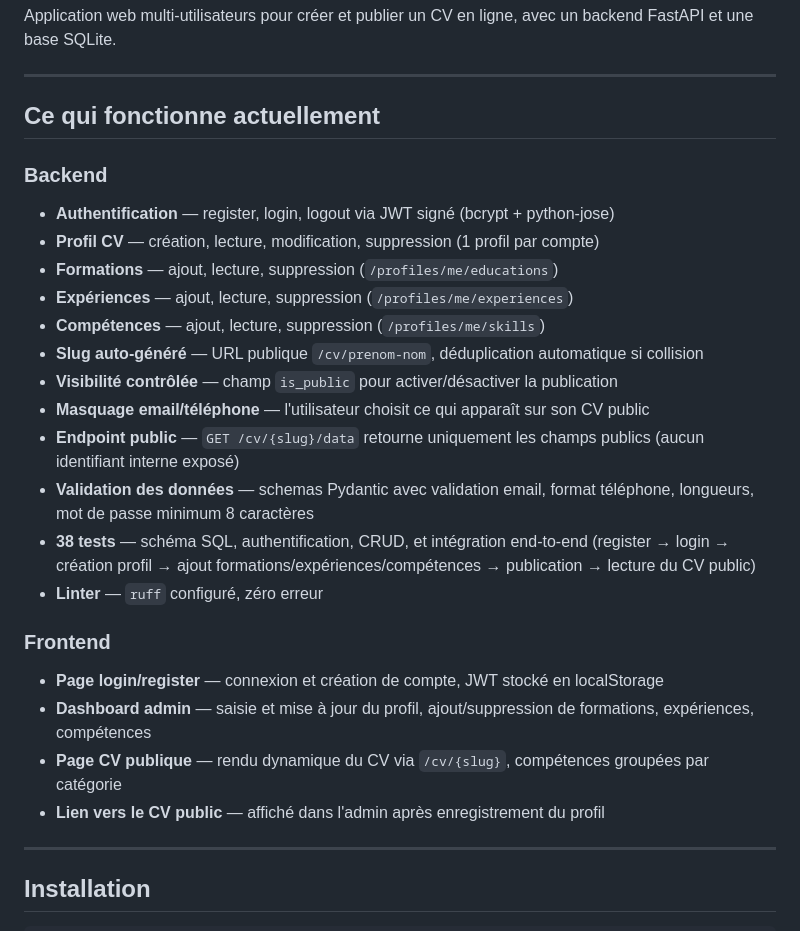
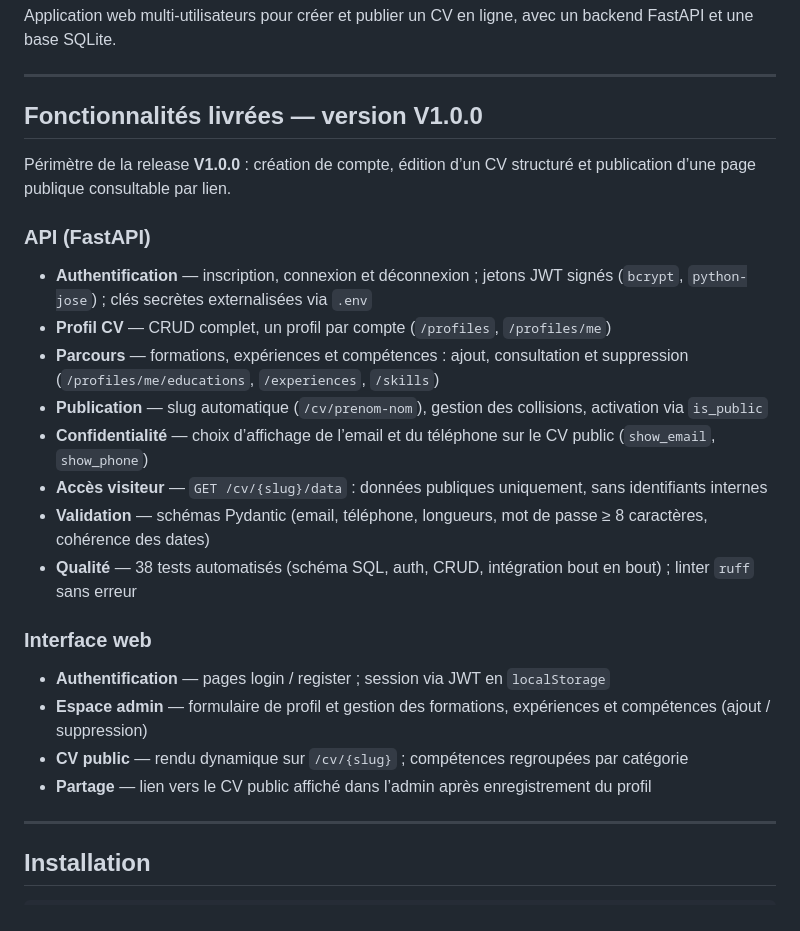
Before and after one commit to thomas-hinton/CV_BUILDER, a Markdown page: README.md, the part around one of its changes. Rendered like a GitHub page.

```diff
--- a/README.md
+++ b/README.md
@@ -4,27 +4,25 @@ Application web multi-utilisateurs pour créer et publier un CV en ligne, avec u
 
 ---
 
-## Ce qui fonctionne actuellement
+## Fonctionnalités livrées — version V1.0.0
 
-### Backend
-- **Authentification** — register, login, logout via JWT signé (bcrypt + python-jose)
-- **Profil CV** — création, lecture, modification, suppression (1 profil par compte)
-- **Formations** — ajout, lecture, suppression (`/profiles/me/educations`)
-- **Expériences** — ajout, lecture, suppression (`/profiles/me/experiences`)
-- **Compétences** — ajout, lecture, suppression (`/profiles/me/skills`)
-- **Slug auto-généré** — URL publique `/cv/prenom-nom`, déduplication automatique si collision
-- **Visibilité contrôlée** — champ `is_public` pour activer/désactiver la publication
-- **Masquage email/téléphone** — l'utilisateur choisit ce qui apparaît sur son CV public
-- **Endpoint public** — `GET /cv/{slug}/data` retourne uniquement les champs publics (aucun identifiant interne exposé)
-- **Validation des données** — schemas Pydantic avec validation email, format téléphone, longueurs, mot de passe minimum 8 caractères
-- **38 tests** — schéma SQL, authentification, CRUD, et intégration end-to-end (register → login → création profil → ajout formations/expériences/compétences → publication → lecture du CV public)
-- **Linter** — `ruff` configuré, zéro erreur
+Périmètre de la release **V1.0.0** : création de compte, édition d’un CV structuré et publication d’une page publique consultable par lien.
 
-### Frontend
-- **Page login/register** — connexion et création de compte, JWT stocké en localStorage
-- **Dashboard admin** — saisie et mise à jour du profil, ajout/suppression de formations, expériences, compétences
-- **Page CV publique** — rendu dynamique du CV via `/cv/{slug}`, compétences groupées par catégorie
-- **Lien vers le CV public** — affiché dans l'admin après enregistrement du profil
+### API (FastAPI)
+- **Authentification** — inscription, connexion et déconnexion ; jetons JWT signés (`bcrypt`, `python-jose`) ; clés secrètes externalisées via `.env`
+- **Profil CV** — CRUD complet, un profil par compte (`/profiles`, `/profiles/me`)
+- **Parcours** — formations, expériences et compétences : ajout, consultation et suppression (`/profiles/me/educations`, `/experiences`, `/skills`)
+- **Publication** — slug automatique (`/cv/prenom-nom`), gestion des collisions, activation via `is_public`
+- **Confidentialité** — choix d’affichage de l’email et du téléphone sur le CV public (`show_email`, `show_phone`)
+- **Accès visiteur** — `GET /cv/{slug}/data` : données publiques uniquement, sans identifiants internes
+- **Validation** — schémas Pydantic (email, téléphone, longueurs, mot de passe ≥ 8 caractères, cohérence des dates)
+- **Qualité** — 38 tests automatisés (schéma SQL, auth, CRUD, intégration bout en bout) ; linter `ruff` sans erreur
+
+### Interface web
+- **Authentification** — pages login / register ; session via JWT en `localStorage`
+- **Espace admin** — formulaire de profil et gestion des formations, expériences et compétences (ajout / suppression)
+- **CV public** — rendu dynamique sur `/cv/{slug}` ; compétences regroupées par catégorie
+- **Partage** — lien vers le CV public affiché dans l’admin après enregistrement du profil
 
 ---
 
```
Also changed, not shown: other parts of README.md (+35 -17 lines), AI_REVIEWS.md (deleted, +0 -57 lines).
